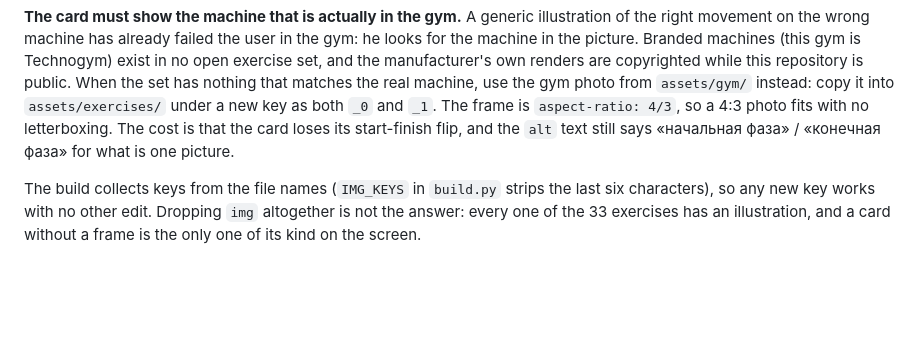
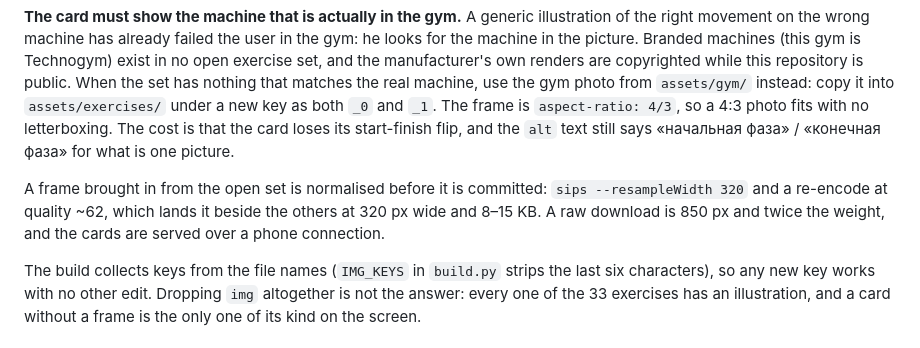
Before and after one commit to YurkaGagarin/fruman-gym, a Markdown page: CLAUDE.md, the part around the change. Rendered like a GitHub page; blank space fills up the shorter version.

Commit message:
CLAUDE.md: новый кадр приводится к 320 px
Claude-Session: https://claude.ai/code/session_012scAMSMwqaHUStpDvJqpFu

```diff
--- a/CLAUDE.md
+++ b/CLAUDE.md
@@ -58,6 +58,8 @@ Mind the name collision: `w` on an exercise means warm-up, while `w` in a weight
 The two frames under `assets/exercises/` come from `yuhonas/free-exercise-db` (public domain, 876 exercises, the same photo studio throughout) — that is where to look first for a new movement, and staying inside that one set is what keeps the cards a single visual system.
 
 **The card must show the machine that is actually in the gym.** A generic illustration of the right movement on the wrong machine has already failed the user in the gym: he looks for the machine in the picture. Branded machines (this gym is Technogym) exist in no open exercise set, and the manufacturer's own renders are copyrighted while this repository is public. When the set has nothing that matches the real machine, use the gym photo from `assets/gym/` instead: copy it into `assets/exercises/` under a new key as both `_0` and `_1`. The frame is `aspect-ratio: 4/3`, so a 4:3 photo fits with no letterboxing. The cost is that the card loses its start-finish flip, and the `alt` text still says «начальная фаза» / «конечная фаза» for what is one picture.
+
+A frame brought in from the open set is normalised before it is committed: `sips --resampleWidth 320` and a re-encode at quality ~62, which lands it beside the others at 320 px wide and 8–15 KB. A raw download is 850 px and twice the weight, and the cards are served over a phone connection.
 
 The build collects keys from the file names (`IMG_KEYS` in `build.py` strips the last six characters), so any new key works with no other edit. Dropping `img` altogether is not the answer: every one of the 33 exercises has an illustration, and a card without a frame is the only one of its kind on the screen.
 
```
